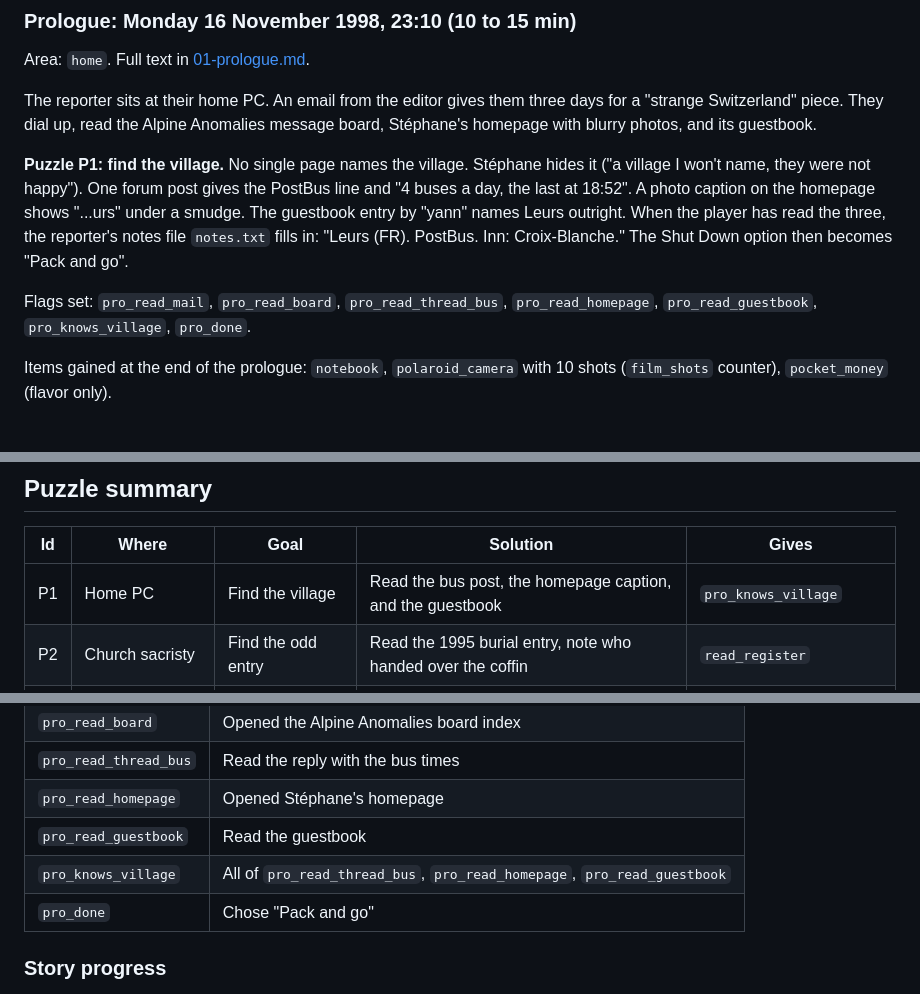
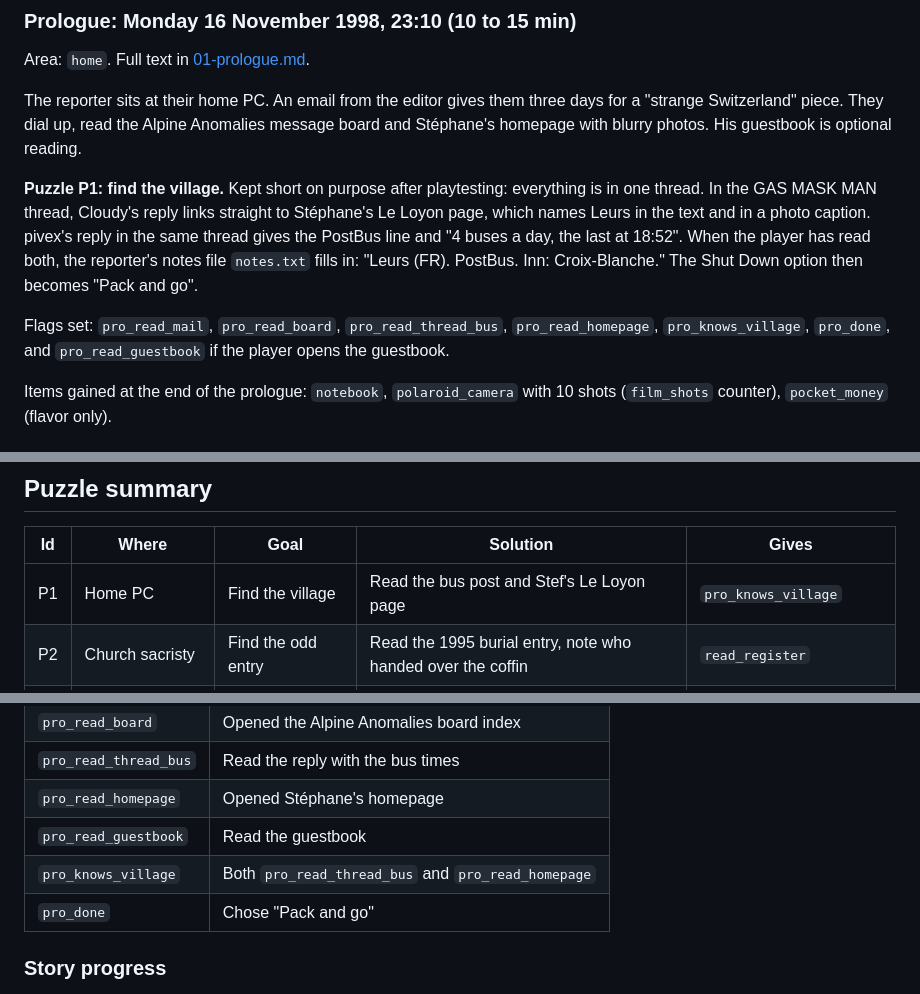
Before and after one commit to reazndev/le-loyon-game, a Markdown page: docs/script/00-overview.md, 3 parts joined by grey strips. GitHub-like rendering.

```diff
--- a/docs/script/00-overview.md
+++ b/docs/script/00-overview.md
@@ -189,11 +189,11 @@ Target times are real play time for a first run. Total about 2 hours.
 
 Area: `home`. Full text in [01-prologue.md](01-prologue.md).
 
-The reporter sits at their home PC. An email from the editor gives them three days for a "strange Switzerland" piece. They dial up, read the Alpine Anomalies message board, Stéphane's homepage with blurry photos, and its guestbook.
+The reporter sits at their home PC. An email from the editor gives them three days for a "strange Switzerland" piece. They dial up, read the Alpine Anomalies message board and Stéphane's homepage with blurry photos. His guestbook is optional reading.
 
-**Puzzle P1: find the village.** No single page names the village. Stéphane hides it ("a village I won't name, they were not happy"). One forum post gives the PostBus line and "4 buses a day, the last at 18:52". A photo caption on the homepage shows "...urs" under a smudge. The guestbook entry by "yann" names Leurs outright. When the player has read the three, the reporter's notes file `notes.txt` fills in: "Leurs (FR). PostBus. Inn: Croix-Blanche." The Shut Down option then becomes "Pack and go".
+**Puzzle P1: find the village.** Kept short on purpose after playtesting: everything is in one thread. In the GAS MASK MAN thread, Cloudy's reply links straight to Stéphane's Le Loyon page, which names Leurs in the text and in a photo caption. pivex's reply in the same thread gives the PostBus line and "4 buses a day, the last at 18:52". When the player has read both, the reporter's notes file `notes.txt` fills in: "Leurs (FR). PostBus. Inn: Croix-Blanche." The Shut Down option then becomes "Pack and go".
 
-Flags set: `pro_read_mail`, `pro_read_board`, `pro_read_thread_bus`, `pro_read_homepage`, `pro_read_guestbook`, `pro_knows_village`, `pro_done`.
+Flags set: `pro_read_mail`, `pro_read_board`, `pro_read_thread_bus`, `pro_read_homepage`, `pro_knows_village`, `pro_done`, and `pro_read_guestbook` if the player opens the guestbook.
 
 Items gained at the end of the prologue: `notebook`, `polaroid_camera` with 10 shots (`film_shots` counter), `pocket_money` (flavor only).
 
@@ -309,7 +309,7 @@ Full ending text is in [05-forest-bunker.md](05-forest-bunker.md).
 
 | Id | Where | Goal | Solution | Gives |
 |---|---|---|---|---|
-| P1 | Home PC | Find the village | Read the bus post, the homepage caption, and the guestbook | `pro_knows_village` |
+| P1 | Home PC | Find the village | Read the bus post and Stef's Le Loyon page | `pro_knows_village` |
 | P2 | Church sacristy | Find the odd entry | Read the 1995 burial entry, note who handed over the coffin | `read_register` |
 | P3 | Yerly farm, forest edge | Get a shovel | Find the heifer at the forest edge and lead her home | `shovel` |
 | P4 | Bunker dormitory | Find the hidden door | Look at the swept dust, then push the cupboard | `found_hidden_door` |
@@ -361,7 +361,7 @@ All flags are booleans unless a type is given. Set once, never cleared, unless n
 | `pro_read_thread_bus` | Read the reply with the bus times |
 | `pro_read_homepage` | Opened Stéphane's homepage |
 | `pro_read_guestbook` | Read the guestbook |
-| `pro_knows_village` | All of `pro_read_thread_bus`, `pro_read_homepage`, `pro_read_guestbook` |
+| `pro_knows_village` | Both `pro_read_thread_bus` and `pro_read_homepage` |
 | `pro_done` | Chose "Pack and go" |
 
 ### Story progress
```
Also changed, not shown: docs/script/01-prologue.md (+7 -16 lines), docs/screenshots/flow-01-title.png, docs/screenshots/flow-02-home.png, docs/screenshots/flow-03-guestbook.png (deleted), docs/screenshots/flow-03-stef-loyon.png (added), 8 other files.
